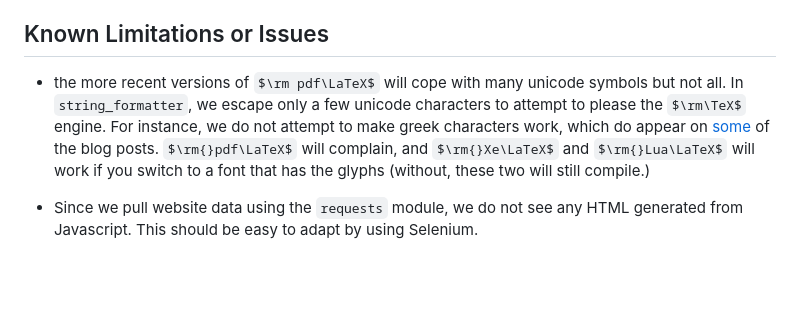
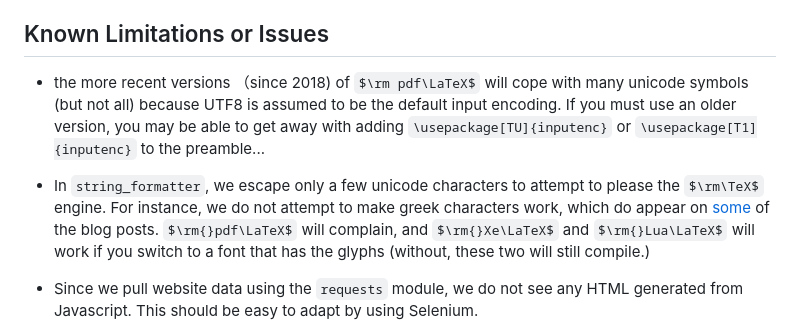
Before and after one commit to suxiya/tao2tex, a Markdown page: README.md, the part around the change. GitHub-like rendering; some formulas as TeX source; blank space fills up the shorter version.

```diff
--- a/README.md
+++ b/README.md
@@ -48,7 +48,9 @@ Emoji that appear (for instance, in [certain](https://terrytao.wordpress.com/202
 
 ## Known Limitations or Issues
 
-- the more recent versions of $\rm pdf\LaTeX$ will cope with many unicode symbols but not all. In `string_formatter`, we escape only a few unicode characters to attempt to please the $\rm\TeX$ engine. For instance, we do not attempt to make greek characters work, which do appear on [some](https://terrytao.wordpress.com/2022/10/03/what-are-the-odds/#comment-658396) of the blog posts. $\rm{}pdf\LaTeX$ will complain, and $\rm{}Xe\LaTeX$ and $\rm{}Lua\LaTeX$ will work if you switch to a font that has the glyphs (without, these two will still compile.)
+- the more recent versions （since 2018) of $\rm pdf\LaTeX$ will cope with many unicode symbols (but not all) because UTF8 is assumed to be the default input encoding. If you must use an older version, you may be able to get away with adding `\usepackage[TU]{inputenc}` or `\usepackage[T1]{inputenc}` to the preamble...
+
+- In `string_formatter`, we escape only a few unicode characters to attempt to please the $\rm\TeX$ engine. For instance, we do not attempt to make greek characters work, which do appear on [some](https://terrytao.wordpress.com/2022/10/03/what-are-the-odds/#comment-658396) of the blog posts. $\rm{}pdf\LaTeX$ will complain, and $\rm{}Xe\LaTeX$ and $\rm{}Lua\LaTeX$ will work if you switch to a font that has the glyphs (without, these two will still compile.)
 
 - Since we pull website data using the `requests` module, we do not see any HTML generated from Javascript.  This should be easy to adapt by using Selenium.
 
```
